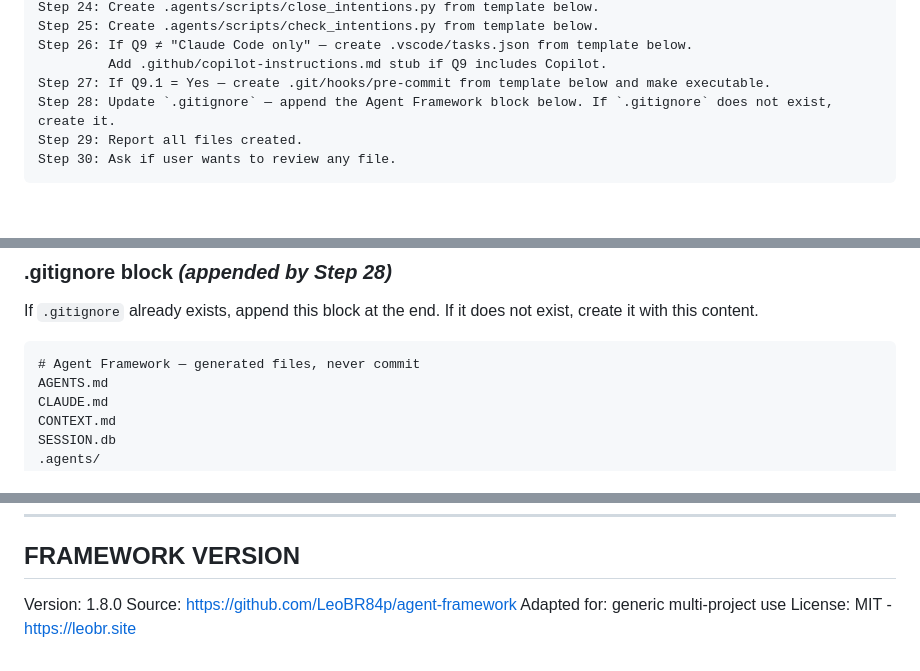
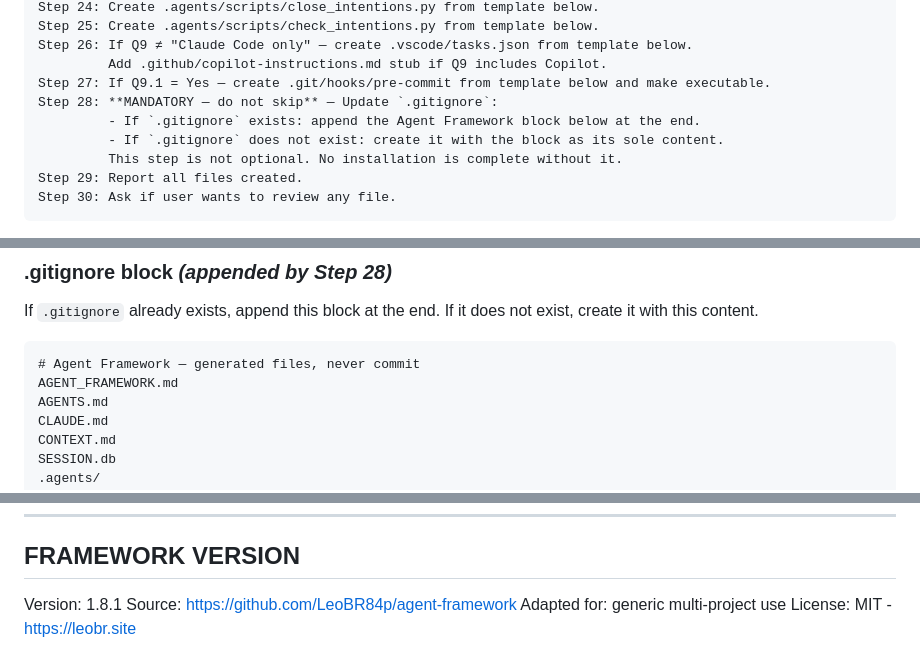
Before and after one commit to LeoBR84p/agent_framework, a Markdown page: AGENT_FRAMEWORK.md, 3 parts joined by grey strips. GitHub-like rendering; blank space fills up the shorter version.

Commit message:
fix(v1.8.1): enforce gitignore step and add AGENT_FRAMEWORK.md to block
Step 28 now marked MANDATORY with explicit "do not skip" and instructions
for both the append and create paths. No installation is considered complete
without it.

Added AGENT_FRAMEWORK.md to the gitignore block — the framework source file
itself should not be committed to project repos.

https://claude.ai/code/session_01WmCfiTyDwyn95ZLsckzkju

````diff
--- a/AGENT_FRAMEWORK.md
+++ b/AGENT_FRAMEWORK.md
@@ -810,7 +810,10 @@ Step 25: Create .agents/scripts/check_intentions.py from template below.
 Step 26: If Q9 ≠ "Claude Code only" — create .vscode/tasks.json from template below.
          Add .github/copilot-instructions.md stub if Q9 includes Copilot.
 Step 27: If Q9.1 = Yes — create .git/hooks/pre-commit from template below and make executable.
-Step 28: Update `.gitignore` — append the Agent Framework block below. If `.gitignore` does not exist, create it.
+Step 28: **MANDATORY — do not skip** — Update `.gitignore`:
+         - If `.gitignore` exists: append the Agent Framework block below at the end.
+         - If `.gitignore` does not exist: create it with the block as its sole content.
+         This step is not optional. No installation is complete without it.
 Step 29: Report all files created.
 Step 30: Ask if user wants to review any file.
 ```
@@ -1951,6 +1954,7 @@ If `.gitignore` already exists, append this block at the end. If it does not exi
 
 ```gitignore
 # Agent Framework — generated files, never commit
+AGENT_FRAMEWORK.md
 AGENTS.md
 CLAUDE.md
 CONTEXT.md
@@ -2032,7 +2036,7 @@ When sections conflict: the more restrictive principle prevails.
 
 ## FRAMEWORK VERSION
 
-Version: 1.8.0
+Version: 1.8.1
 Source: <https://github.com/LeoBR84p/agent-framework>
 Adapted for: generic multi-project use
 License: MIT - <https://leobr.site>
````
